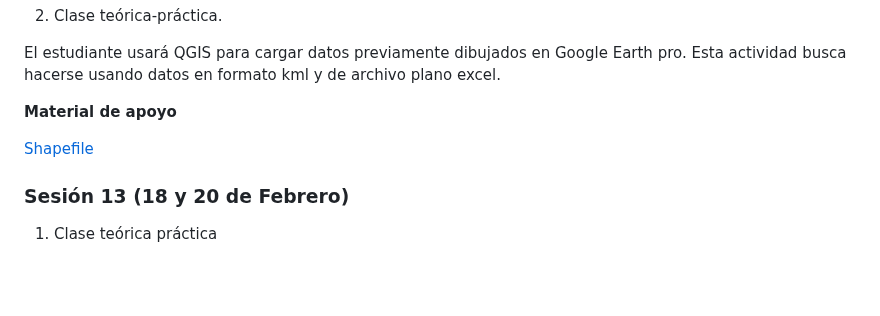
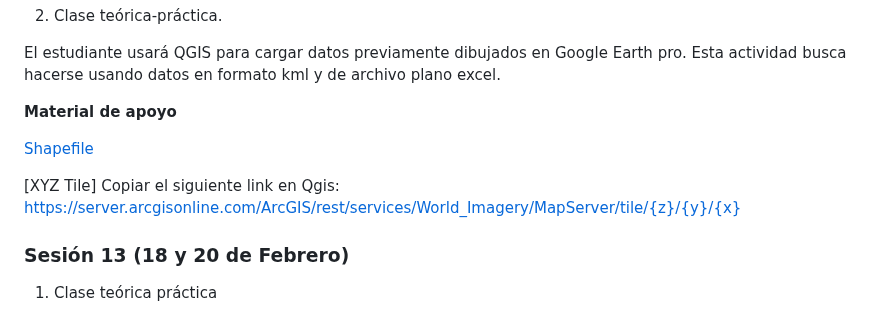
Before and after one commit to wamartinez/sacs, a Markdown page: README.md, the part around the change. GitHub-like rendering; blank space fills up the shorter version.

```diff
--- a/README.md
+++ b/README.md
@@ -291,6 +291,9 @@ El estudiante usará QGIS para cargar datos previamente dibujados en Google Eart
 
 [Shapefile](https://drive.google.com/drive/folders/1N8RNwgmYXXRVariFGMlJKwVUmNvf0ffY?usp=sharing)
 
+[XYZ Tile] Copiar el siguiente link en Qgis:
+https://server.arcgisonline.com/ArcGIS/rest/services/World_Imagery/MapServer/tile/{z}/{y}/{x}
+
 ### Sesión 13 (18 y 20 de Febrero)
 
 1. Clase teórica práctica
```
